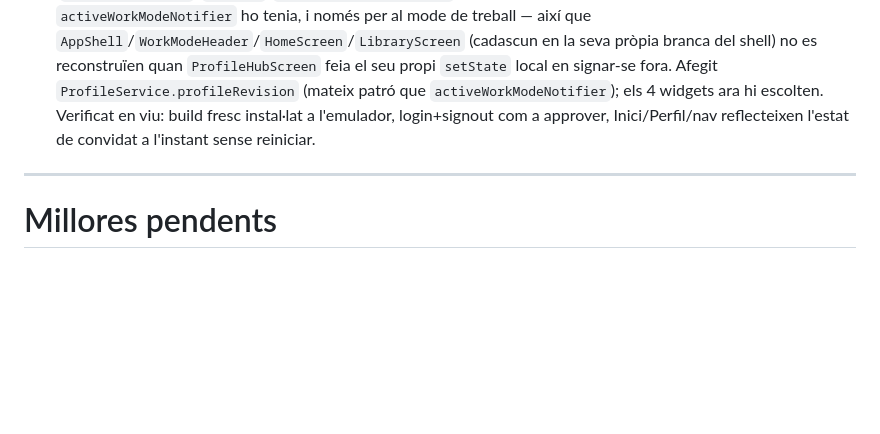
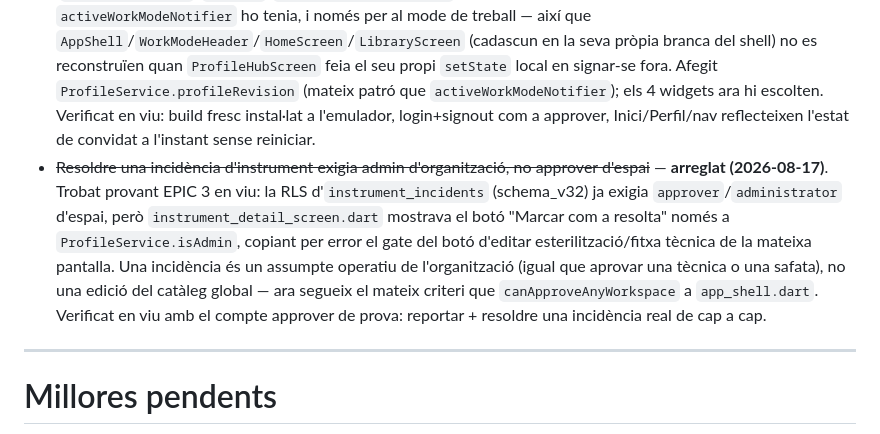
Before and after one commit to mikeyoshio/Instriq, a Markdown page: docs/BACKLOG.md, the part around the change. Rendered like a GitHub page; blank space fills up the shorter version.

Commit message:
docs(backlog): documentar el fix de permisos de resoldre incidencies

```diff
--- a/docs/BACKLOG.md
+++ b/docs/BACKLOG.md
@@ -49,6 +49,7 @@ Actualment aquests fluxos únicament s'han validat en mode convidat.
 
 * ~~Filtre de Mode de Treball no sembla tenir efecte~~ — **arreglat (2026-08)**. Causa real: `PopupMenuButton<T>` de Flutter confon "menú tancat sense triar" amb "s'ha triat `value: null`" (`showMenu` retorna `null` en tots dos casos), així que `onSelected` mai s'executava en tocar "Sense preferència" a `lib/navigation/work_mode_header.dart` — el mode mai es reiniciava i el botó tornava a mostrar l'anterior. El selector de xips de "El meu compte" (`work_mode_picker.dart`) ja funcionava bé, no tenia aquest problema. Verificat amb `flutter analyze`/`flutter test`; **pendent de provar en viu amb usuari autenticat** (el header només es mostra amb hospital connectat, no reproduïble en mode convidat).
 * ~~Tancar sessió no refrescava Inici/Biblioteca/nav~~ — **arreglat (2026-08-17)**. Trobat en una bateria de proves en viu (compte approver): després de tancar sessió, la capçalera d'organització, la pestanya "Activitat" i el contingut d'espai a Biblioteca es quedaven visibles fins reiniciar l'app. Causa real: `ProfileService` muta el seu estat (`organizationName`, `isAdmin`, `canApproveAnyWorkspace`...) sense cap mecanisme reactiu — només `activeWorkModeNotifier` ho tenia, i només per al mode de treball — així que `AppShell`/`WorkModeHeader`/`HomeScreen`/`LibraryScreen` (cadascun en la seva pròpia branca del shell) no es reconstruïen quan `ProfileHubScreen` feia el seu propi `setState` local en signar-se fora. Afegit `ProfileService.profileRevision` (mateix patró que `activeWorkModeNotifier`); els 4 widgets ara hi escolten. Verificat en viu: build fresc instal·lat a l'emulador, login+signout com a approver, Inici/Perfil/nav reflecteixen l'estat de convidat a l'instant sense reiniciar.
+* ~~Resoldre una incidència d'instrument exigia admin d'organització, no approver d'espai~~ — **arreglat (2026-08-17)**. Trobat provant EPIC 3 en viu: la RLS d'`instrument_incidents` (schema_v32) ja exigia `approver`/`administrator` d'espai, però `instrument_detail_screen.dart` mostrava el botó "Marcar com a resolta" només a `ProfileService.isAdmin`, copiant per error el gate del botó d'editar esterilització/fitxa tècnica de la mateixa pantalla. Una incidència és un assumpte operatiu de l'organització (igual que aprovar una tècnica o una safata), no una edició del catàleg global — ara segueix el mateix criteri que `canApproveAnyWorkspace` a `app_shell.dart`. Verificat en viu amb el compte approver de prova: reportar + resoldre una incidència real de cap a cap.
 
 ---
 
```
